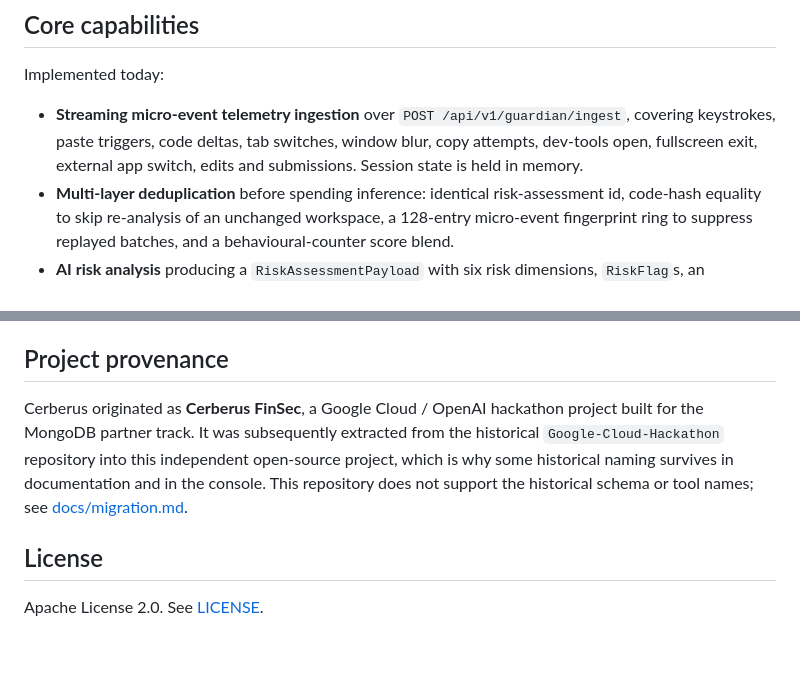
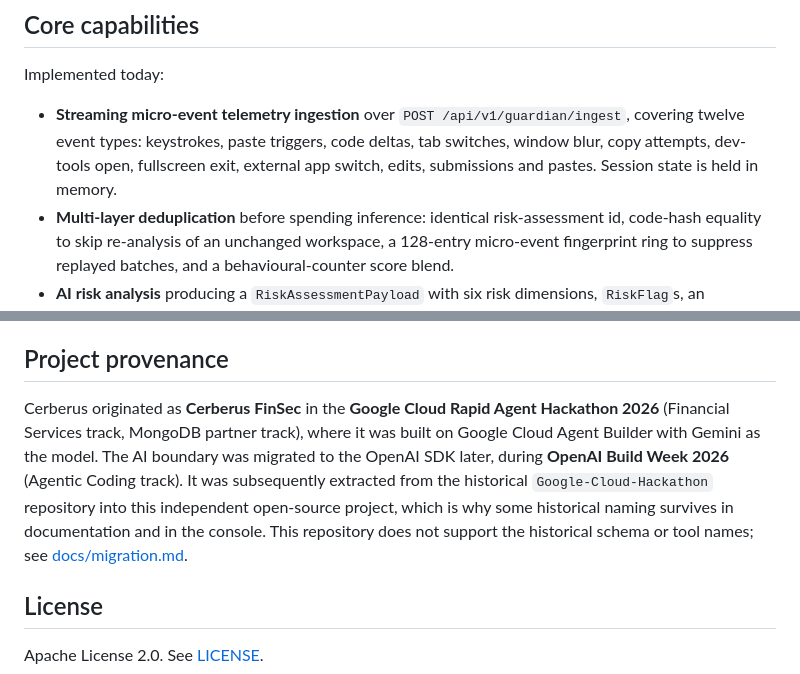
Before and after one commit to Bilal-Lodhi/cerberus, a Markdown page: README.md, 2 parts joined by grey strips. Drawn GitHub-style; blank space fills up the shorter version.

```diff
--- a/README.md
+++ b/README.md
@@ -37,9 +28,10 @@ It is a research vehicle for that idea, not a compliance product.
 Implemented today:
 
 - **Streaming micro-event telemetry ingestion** over `POST /api/v1/guardian/ingest`,
-  covering keystrokes, paste triggers, code deltas, tab switches, window blur,
-  copy attempts, dev-tools open, fullscreen exit, external app switch, edits and
-  submissions. Session state is held in memory.
+  covering twelve event types: keystrokes, paste triggers, code deltas, tab
+  switches, window blur, copy attempts, dev-tools open, fullscreen exit,
+  external app switch, edits, submissions and pastes. Session state is held in
+  memory.
 - **Multi-layer deduplication** before spending inference: identical
   risk-assessment id, code-hash equality to skip re-analysis of an unchanged
   workspace, a 128-entry micro-event fingerprint ring to suppress replayed
@@ -327,12 +313,15 @@ what this repository does and what an operator would need is explicit.
 
 ## Project provenance
 
-Cerberus originated as **Cerberus FinSec**, a Google Cloud / OpenAI hackathon
-project built for the MongoDB partner track. It was subsequently extracted from
-the historical `Google-Cloud-Hackathon` repository into this independent
-open-source project, which is why some historical naming survives in
-documentation and in the console. This repository does not support the
-historical schema or tool names; see [docs/migration.md](docs/migration.md).
+Cerberus originated as **Cerberus FinSec** in the **Google Cloud Rapid Agent
+Hackathon 2026** (Financial Services track, MongoDB partner track), where it was
+built on Google Cloud Agent Builder with Gemini as the model. The AI boundary
+was migrated to the OpenAI SDK later, during **OpenAI Build Week 2026** (Agentic
+Coding track). It was subsequently extracted from the historical
+`Google-Cloud-Hackathon` repository into this independent open-source project,
+which is why some historical naming survives in documentation and in the
+console. This repository does not support the historical schema or tool names;
+see [docs/migration.md](docs/migration.md).
 
 ## License
 
```
Also changed, not shown: other parts of README.md (+0 -15 lines), docs/migration.md (+1 -1 lines), docs/release/v0.1.0-release-notes.md (+110 -84 lines).
